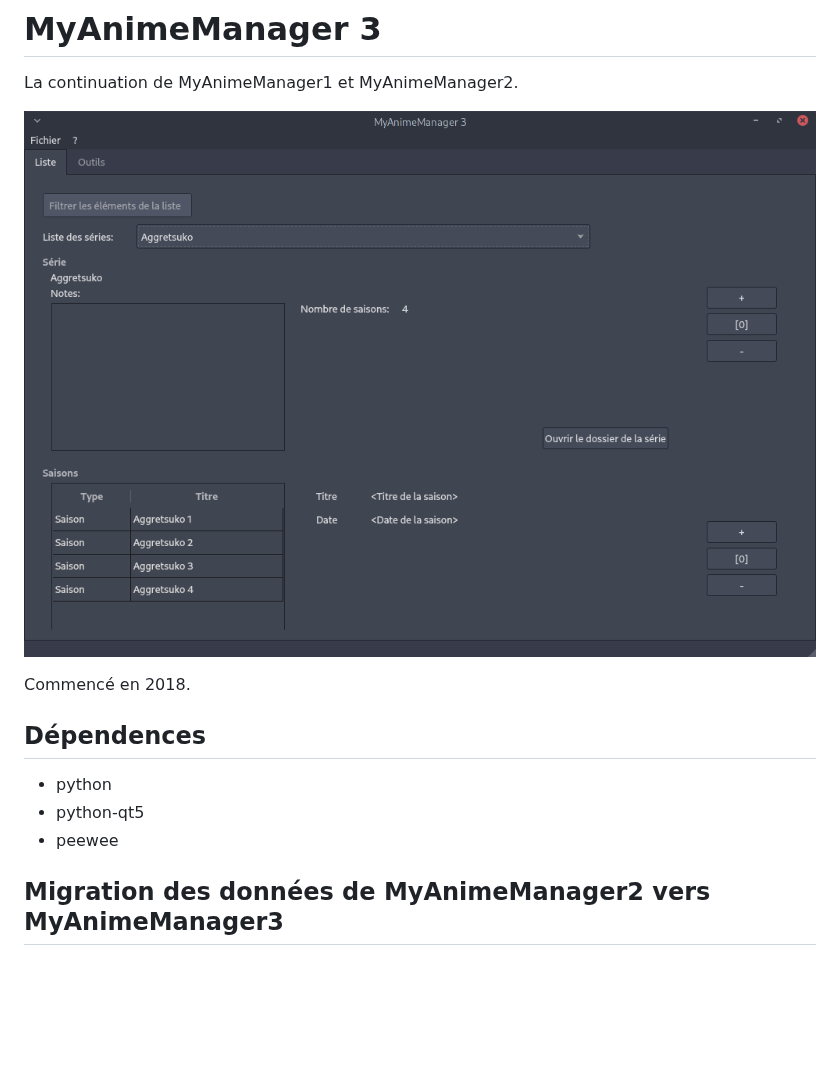
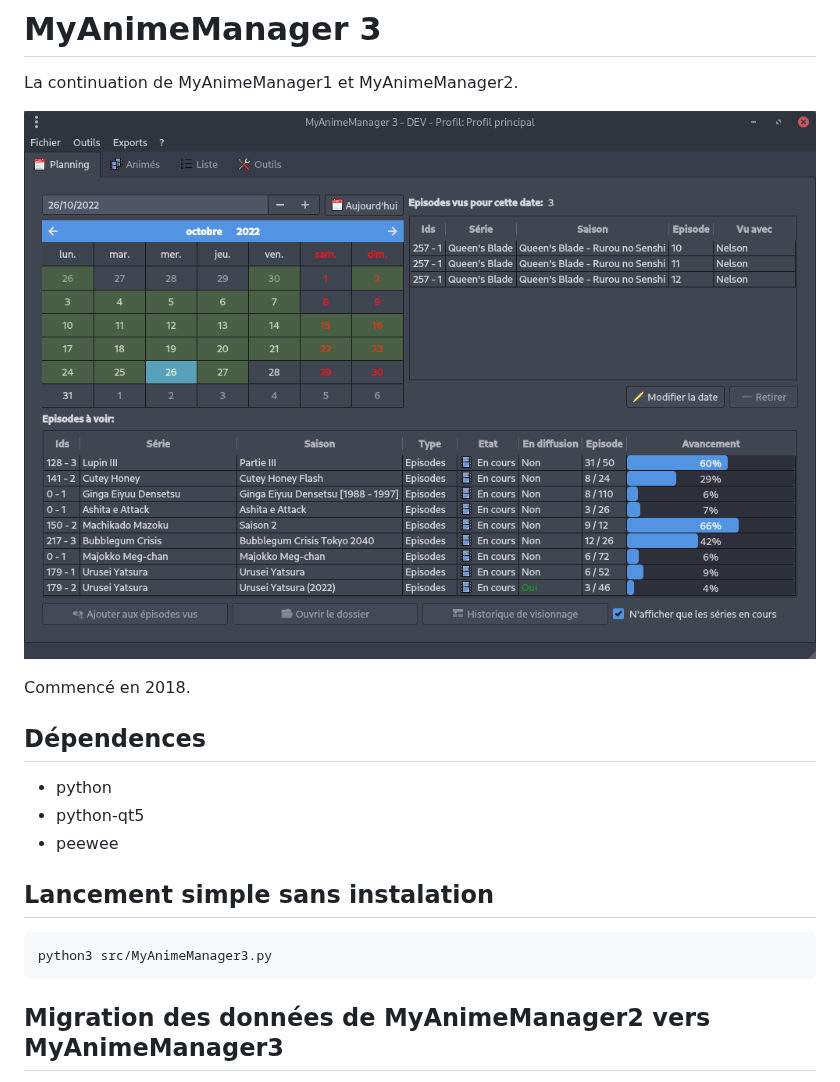
Before and after one commit to seigneurfuo/MyAnimeManager3, a Markdown page: README.md, the part around the change. GitHub-like rendering; pictures changed too: docs/imgs/2021-04-04-16-57-23.png (deleted), docs/imgs/2022-10-28-01-43-43.png (added); blank space fills up the shorter version.

Commit message:
Nettoyage du fichier TODO.md + MAJ de la présentation README.md

````diff
--- a/README.md
+++ b/README.md
@@ -2,7 +2,7 @@
 
 La continuation de MyAnimeManager1 et MyAnimeManager2.
 
-![](docs/imgs/2021-04-04-16-57-23.png)
+![](docs/imgs/2022-10-28-01-43-43.png)
 
 Commencé en 2018.
 
@@ -10,6 +10,12 @@ Commencé en 2018.
 - python
 - python-qt5
 - peewee
+
+## Lancement simple sans instalation
+
+```sh
+python3 src/MyAnimeManager3.py
+```
 
 ## Migration des données de MyAnimeManager2 vers MyAnimeManager3
 Pour migrer depuis la version 2, il est possible d'éxecuter un script qui va reprendre toutes les données et les migrer sur la nouvelle version:
````
Also changed, not shown: TODO.md (+14 -15 lines).
